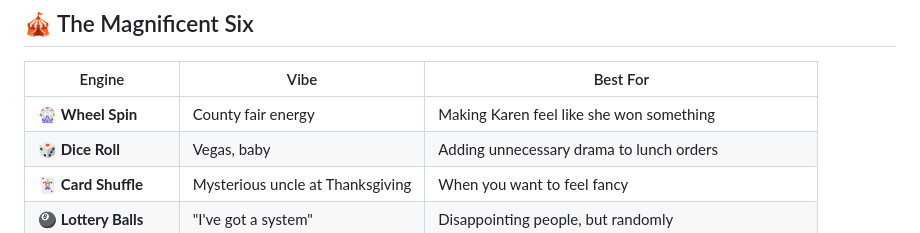
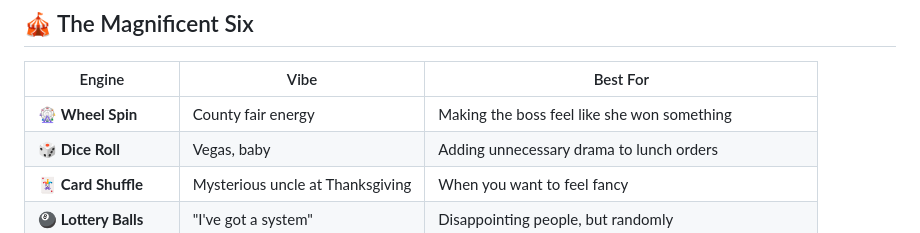
Before and after one commit to adamprime/randomatic3000, a Markdown page: README.md, the part around the change. Drawn GitHub-style.

Commit message:
Update README.md
let's be nice no people named Karen

```diff
--- a/README.md
+++ b/README.md
@@ -31,7 +31,7 @@ This is a retro-styled, over-engineered, delightfully unnecessary randomization
 
 | Engine | Vibe | Best For |
 |--------|------|----------|
-| 🎡 **Wheel Spin** | County fair energy | Making Karen feel like she won something |
+| 🎡 **Wheel Spin** | County fair energy | Making the boss feel like she won something |
 | 🎲 **Dice Roll** | Vegas, baby | Adding unnecessary drama to lunch orders |
 | 🃏 **Card Shuffle** | Mysterious uncle at Thanksgiving | When you want to feel fancy |
 | 🎱 **Lottery Balls** | "I've got a system" | Disappointing people, but randomly |
```
